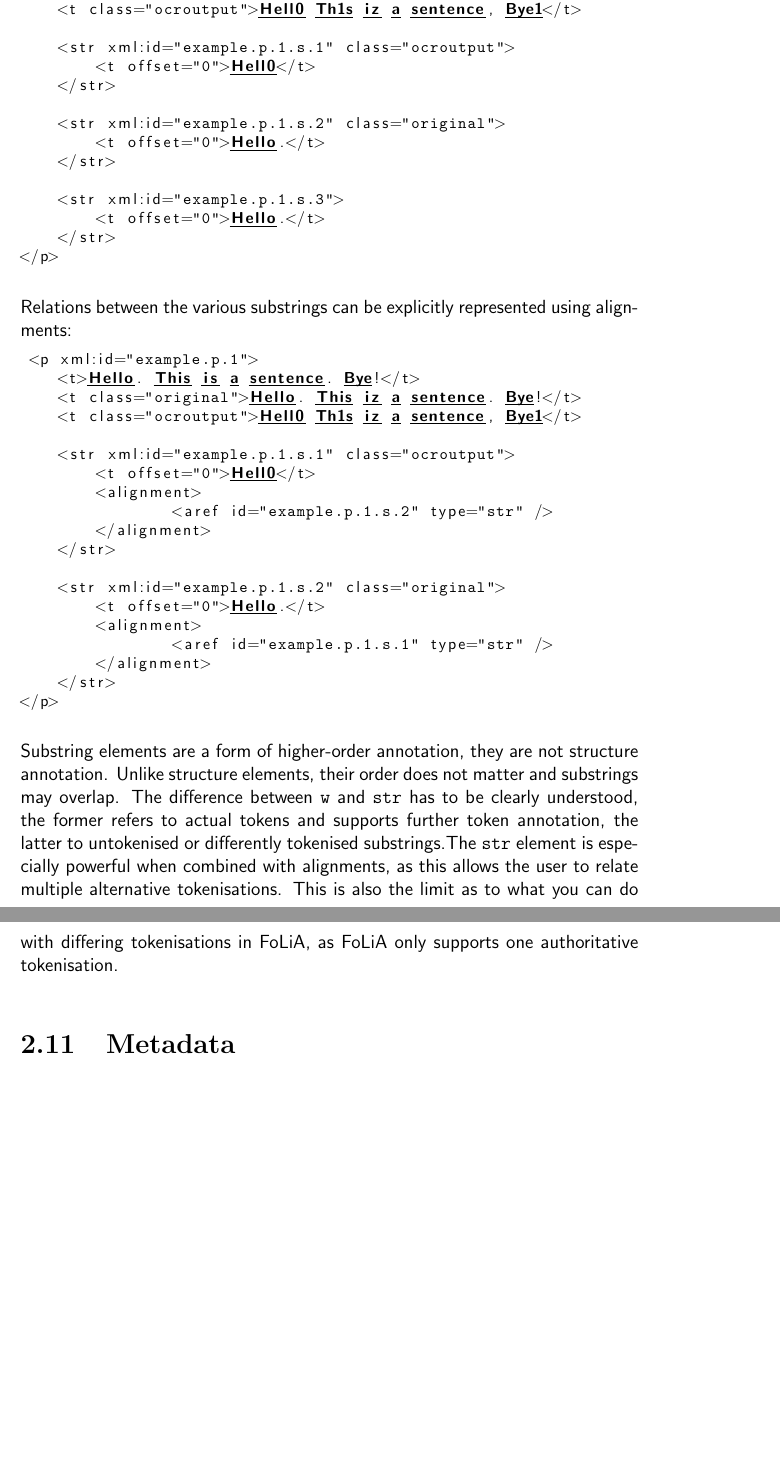
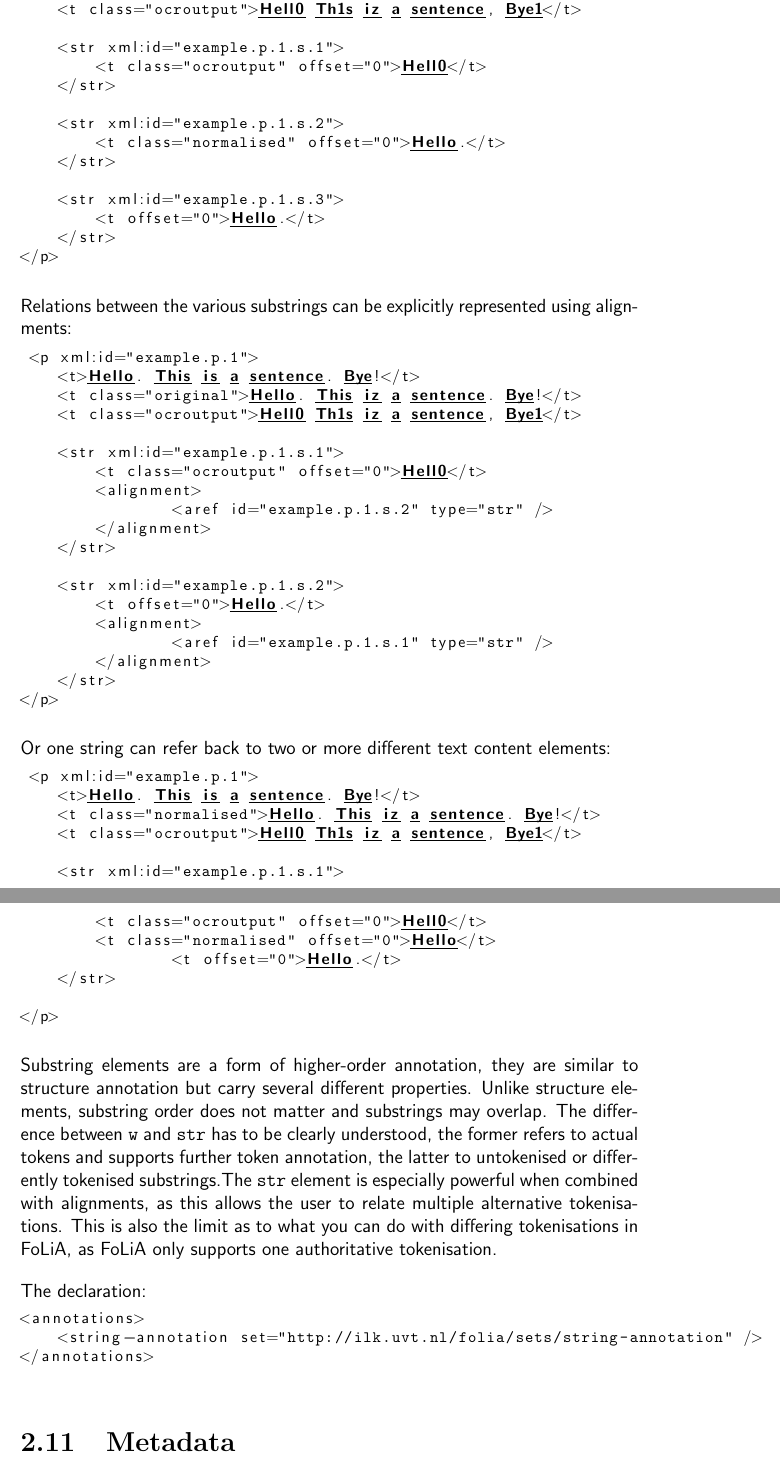
Before and after one commit to proycon/folia, a LaTeX thesis (docs/folia.tex): two parts of pages 74 and 75 of 94, joined at a grey line, cut so that both start at the same text, the shorter picture padded with empty space. Compiled offline with pdfLaTeX.

Commit message:
updated substrings

```diff
--- a/docs/folia.tex
+++ b/docs/folia.tex
@@ -2710,12 +2713,12 @@ Both the \texttt{str} as the \texttt{t} elements are members of the same set and
     <t class="original">Hello. This iz a sentence. Bye!</t>
     <t class="ocroutput">Hell0 Th1s iz a sentence, Bye1</t>
 
-    <str xml:id="example.p.1.s.1" class="ocroutput">
-    	<t offset="0">Hell0</t>
+    <str xml:id="example.p.1.s.1">
+    	<t class="ocroutput" offset="0">Hell0</t>
     </str>
 
-    <str xml:id="example.p.1.s.2" class="original">
-    	<t offset="0">Hello.</t>
+    <str xml:id="example.p.1.s.2">
+    	<t class="normalised" offset="0">Hello.</t>
     </str>
 
     <str xml:id="example.p.1.s.3">
@@ -2732,14 +2735,14 @@ Relations between the various substrings can be explicitly represented using ali
     <t class="original">Hello. This iz a sentence. Bye!</t>
     <t class="ocroutput">Hell0 Th1s iz a sentence, Bye1</t>
 
-    <str xml:id="example.p.1.s.1" class="ocroutput">
-    	<t offset="0">Hell0</t>
+    <str xml:id="example.p.1.s.1">
+    	<t class="ocroutput" offset="0">Hell0</t>
     	<alignment>
     		<aref id="example.p.1.s.2" type="str" />
     	</alignment>
     </str>
 
-    <str xml:id="example.p.1.s.2" class="original">
+    <str xml:id="example.p.1.s.2">
     	<t offset="0">Hello.</t>
     	<alignment>
     		<aref id="example.p.1.s.1" type="str" />
@@ -2748,8 +2751,34 @@ Relations between the various substrings can be explicitly represented using ali
 </p>
 \end{lstlisting}
 
-Substring elements are a form of higher-order annotation, they are not structure annotation. Unlike structure elements, their order does not matter and substrings may overlap. The difference between \texttt{w} and \texttt{str} has to be clearly understood, the former refers to actual tokens and supports further token annotation, the latter to untokenised or differently tokenised substrings.The \texttt{str} element is especially powerful when combined with alignments, as this allows the user to relate multiple alternative tokenisations. This is also the limit as to what you can do with differing tokenisations in FoLiA, as FoLiA only supports one authoritative tokenisation.
-
+Or one string can refer back to two or more different text content elements:
+
+\begin{lstlisting}[language=xml]
+ <p xml:id="example.p.1">
+    <t>Hello. This is a sentence. Bye!</t>
+    <t class="normalised">Hello. This iz a sentence. Bye!</t>
+    <t class="ocroutput">Hell0 Th1s iz a sentence, Bye1</t>
+
+    <str xml:id="example.p.1.s.1">
+    	<t class="ocroutput" offset="0">Hell0</t>
+    	<t class="normalised" offset="0">Hello</t>
+		<t offset="0">Hello.</t>
+    </str>
+
+</p>
+\end{lstlisting}
+
+
+Substring elements are a form of higher-order annotation, they are similar to structure annotation but carry several different properties. Unlike structure elements, substring order does not matter and substrings may overlap. The difference between \texttt{w} and \texttt{str} has to be clearly understood, the former refers to actual tokens and supports further token annotation, the latter to untokenised or differently tokenised substrings.The \texttt{str} element is especially powerful when combined with alignments, as this allows the user to relate multiple alternative tokenisations. This is also the limit as to what you can do with differing tokenisations in FoLiA, as FoLiA only supports one authoritative tokenisation.
+
+
+The declaration:
+
+\begin{lstlisting}[language=xml]
+<annotations>
+    <string-annotation set="http://ilk.uvt.nl/folia/sets/string-annotation" />
+</annotations>
+\end{lstlisting}
 
 \section{Metadata}
 
```
Also changed, not shown: docs/folia.pdf, docs/folia.tex (13 more changed lines).
